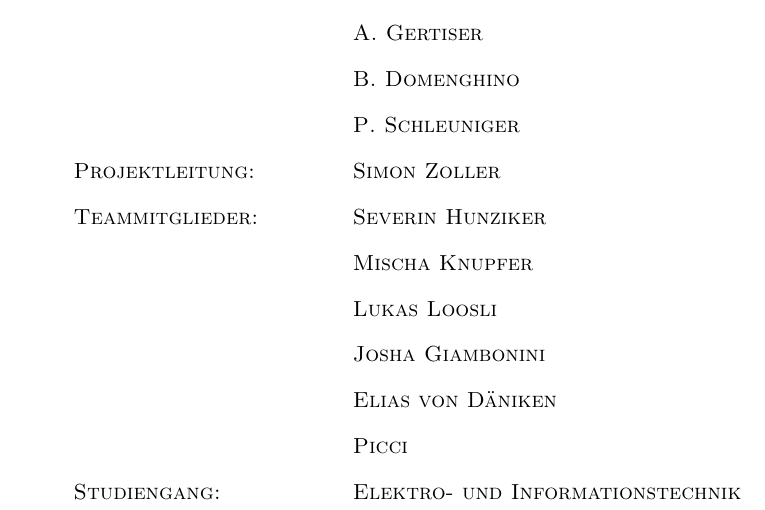
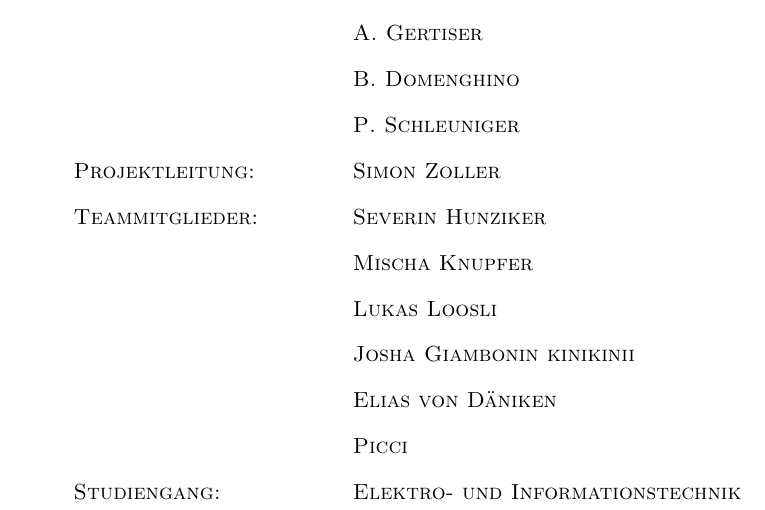
Before and after one commit to chan123chan/Pflichtenheft_Fachlicher_Teil_P4, a LaTeX document (Pflichtenheft.tex): part of page 1 of 10, cut so that both start at the same text. Compiled offline with pdfLaTeX.

Commit message:
nini->kinikini
okaj okaj

```diff
--- a/Pflichtenheft.tex
+++ b/Pflichtenheft.tex
@@ -33,7 +33,7 @@ Projektleitung: \> Simon Zoller\\[2ex]
 Teammitglieder: \> Severin Hunziker\\[2ex]
 \> Mischa Knupfer\\[2ex]
 \> Lukas Loosli\\[2ex]
-\> Josha Giambonini\\[2ex]
+\> Josha Giambonin kinikinii\\[2ex]
 \> Elias von Däniken\\[2ex]
 \> Picci\\[2ex]
 Studiengang: \> Elektro- und Informationstechnik\\[2ex]
```
Also changed, not shown: Pflichtenheft.pdf.
